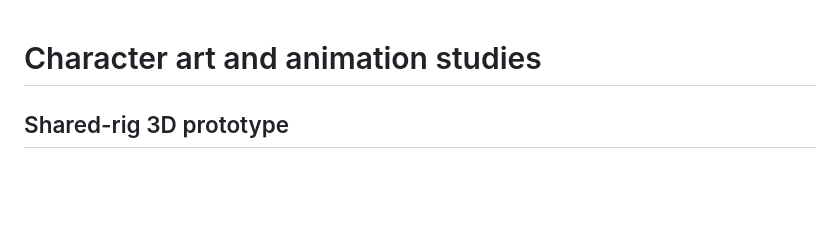
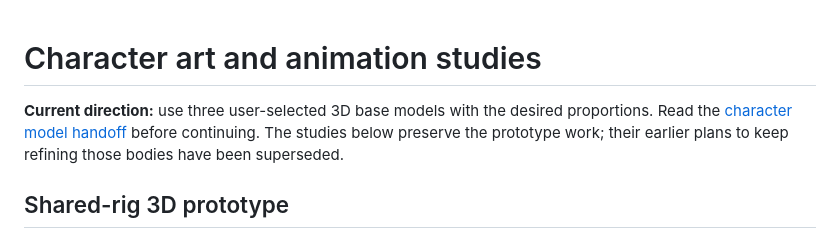
Before and after one commit to PARAD111GM/battle, a Markdown page: docs/art-direction/README.md, the part around the change. Drawn GitHub-style; blank space fills up the shorter version.

```diff
--- a/docs/art-direction/README.md
+++ b/docs/art-direction/README.md
@@ -1,4 +1,6 @@
 # Character art and animation studies
+
+**Current direction:** use three user-selected 3D base models with the desired proportions. Read the [character model handoff](CHARACTER-MODEL-HANDOFF.md) before continuing. The studies below preserve the prototype work; their earlier plans to keep refining those bodies have been superseded.
 
 ## Shared-rig 3D prototype
 
```
Also changed, not shown: README.md (+3 -1 lines), docs/art-direction/CHARACTER-MODEL-HANDOFF.md (added, +107 -0 lines).
